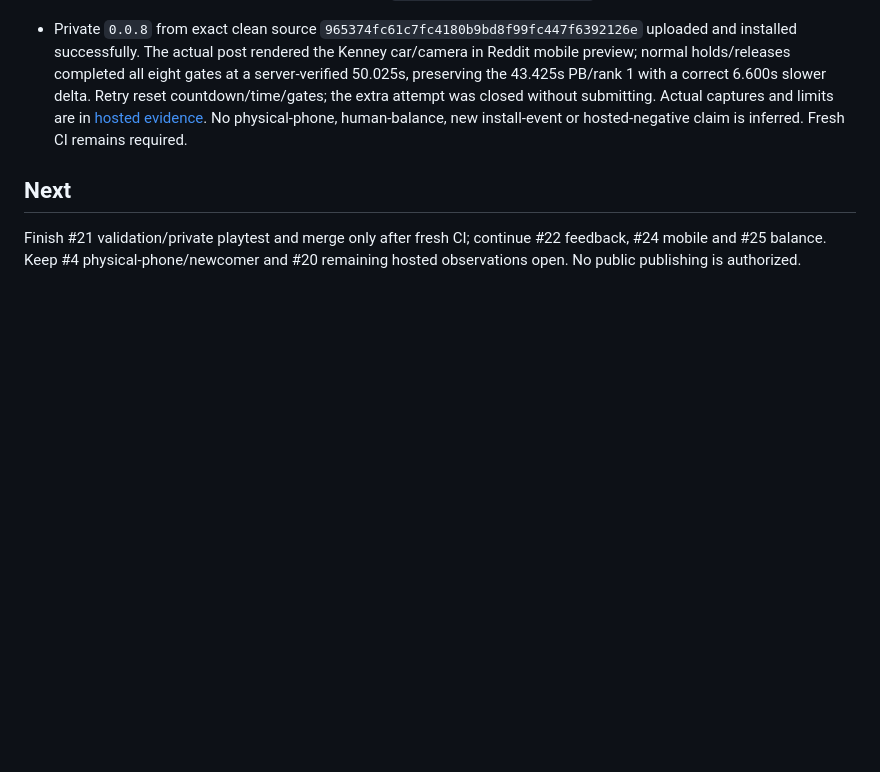
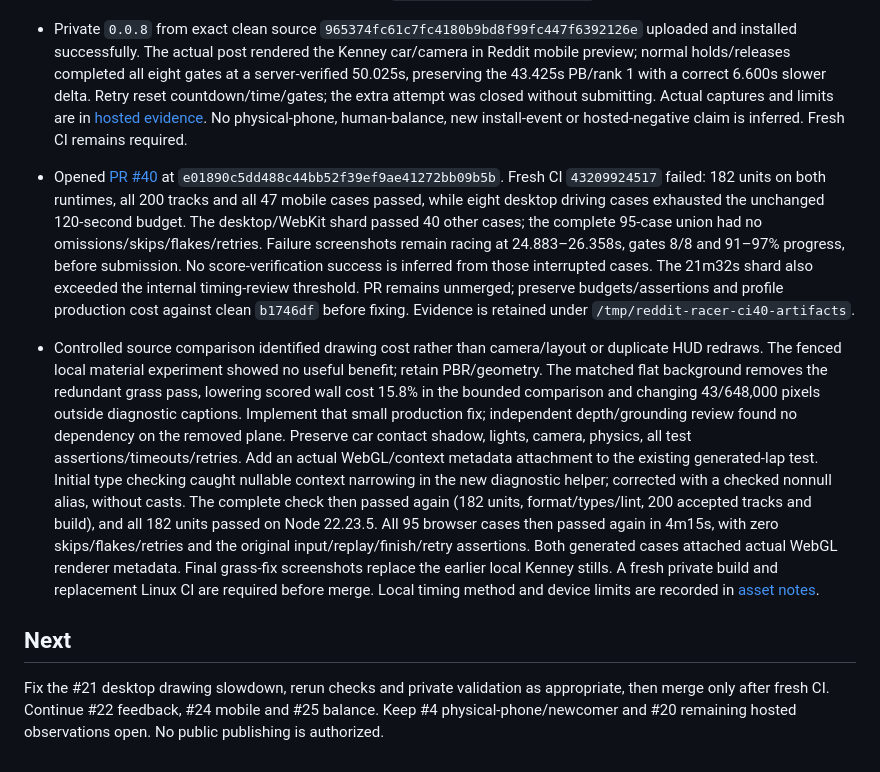
Before and after one commit to kickflip-games/reddit_racer, a Markdown page: docs/implementation-progress.md, the part around the change. Rendered like a GitHub page; blank space fills up the shorter version.

Commit message:
Avoid the redundant full-screen grass draw

```diff
--- a/docs/implementation-progress.md
+++ b/docs/implementation-progress.md
@@ -192,6 +192,10 @@
 
 - Private `0.0.8` from exact clean source `965374fc61c7fc4180b9bd8f99fc447f6392126e` uploaded and installed successfully. The actual post rendered the Kenney car/camera in Reddit mobile preview; normal holds/releases completed all eight gates at a server-verified 50.025s, preserving the 43.425s PB/rank 1 with a correct 6.600s slower delta. Retry reset countdown/time/gates; the extra attempt was closed without submitting. Actual captures and limits are in [hosted evidence](hosted-playtest.md). No physical-phone, human-balance, new install-event or hosted-negative claim is inferred. Fresh CI remains required.
 
+- Opened [PR #40](https://github.com/kickflip-games/reddit_racer/pull/40) at `e01890c5dd488c44bb52f39ef9ae41272bb09b5b`. Fresh CI `43209924517` failed: 182 units on both runtimes, all 200 tracks and all 47 mobile cases passed, while eight desktop driving cases exhausted the unchanged 120-second budget. The desktop/WebKit shard passed 40 other cases; the complete 95-case union had no omissions/skips/flakes/retries. Failure screenshots remain racing at 24.883–26.358s, gates 8/8 and 91–97% progress, before submission. No score-verification success is inferred from those interrupted cases. The 21m32s shard also exceeded the internal timing-review threshold. PR remains unmerged; preserve budgets/assertions and profile production cost against clean `b1746df` before fixing. Evidence is retained under `/tmp/reddit-racer-ci40-artifacts`.
+
+- Controlled source comparison identified drawing cost rather than camera/layout or duplicate HUD redraws. The fenced local material experiment showed no useful benefit; retain PBR/geometry. The matched flat background removes the redundant grass pass, lowering scored wall cost 15.8% in the bounded comparison and changing 43/648,000 pixels outside diagnostic captions. Implement that small production fix; independent depth/grounding review found no dependency on the removed plane. Preserve car contact shadow, lights, camera, physics, all test assertions/timeouts/retries. Add an actual WebGL/context metadata attachment to the existing generated-lap test. Initial type checking caught nullable context narrowing in the new diagnostic helper; corrected with a checked nonnull alias, without casts. The complete check then passed again (182 units, format/types/lint, 200 accepted tracks and build), and all 182 units passed on Node 22.23.5. All 95 browser cases then passed again in 4m15s, with zero skips/flakes/retries and the original input/replay/finish/retry assertions. Both generated cases attached actual WebGL renderer metadata. Final grass-fix screenshots replace the earlier local Kenney stills. A fresh private build and replacement Linux CI are required before merge. Local timing method and device limits are recorded in [asset notes](assets.md).
+
 ## Next
 
-Finish #21 validation/private playtest and merge only after fresh CI; continue #22 feedback, #24 mobile and #25 balance. Keep #4 physical-phone/newcomer and #20 remaining hosted observations open. No public publishing is authorized.
+Fix the #21 desktop drawing slowdown, rerun checks and private validation as appropriate, then merge only after fresh CI. Continue #22 feedback, #24 mobile and #25 balance. Keep #4 physical-phone/newcomer and #20 remaining hosted observations open. No public publishing is authorized.
```
Also changed, not shown: docs/assets.md (+9 -1 lines), docs/screenshots/kenney-driving-chromium.png, docs/screenshots/kenney-driving-mobile-chromium.png, docs/screenshots/kenney-ready-chromium.png, docs/screenshots/kenney-ready-mobile-chromium.png, 3 other files.
